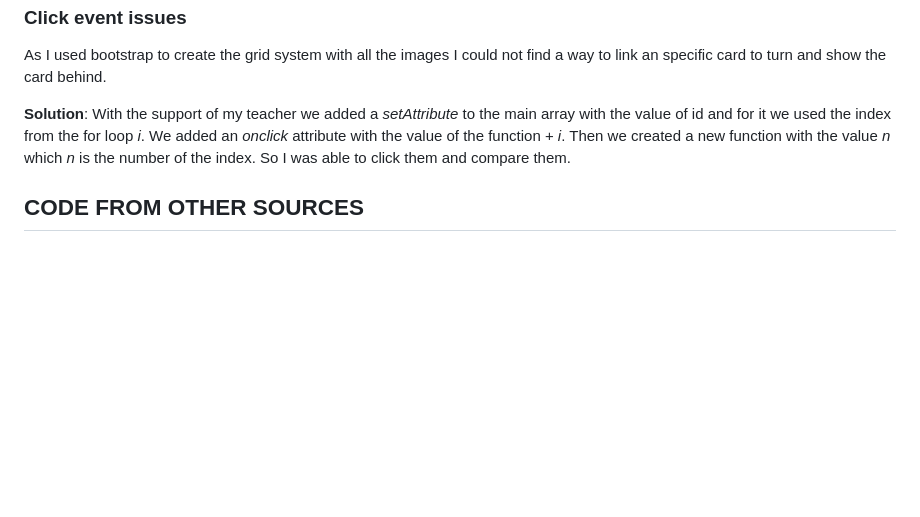
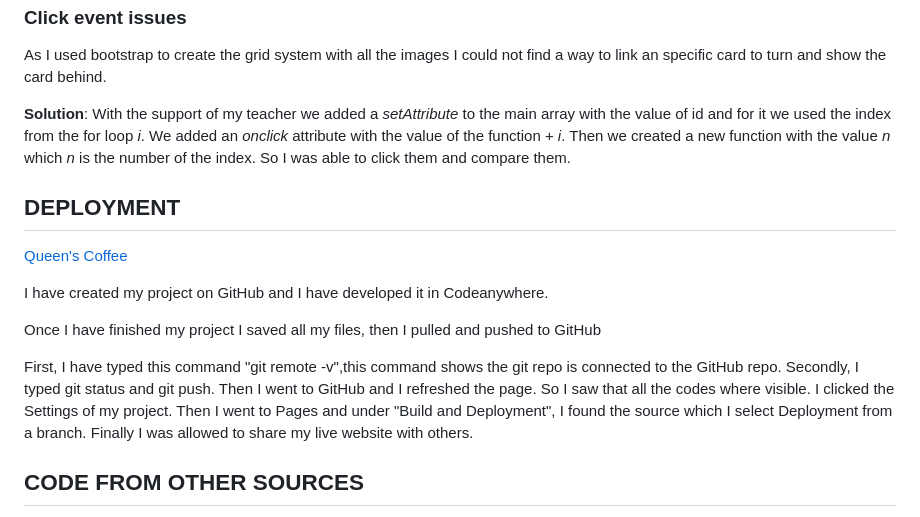
Before and after one commit to susanaviruglio/queens-coffee, a Markdown page: README.md, the part around the change. Drawn GitHub-style; blank space fills up the shorter version.

Commit message:
added deployment to my readme file

```diff
--- a/README.md
+++ b/README.md
@@ -183,6 +183,22 @@ As I used bootstrap to create the grid system with all the images I could not fi
 **Solution**: With the support of my teacher we added a *setAttribute* to the main array with the value of id and for it we used the index from the for loop *i*. We added an *onclick* attribute with the value of the function + *i*.
 Then we created a new function with the value *n* which *n* is the number of the index. So I was able to click them and compare them.
 
+## DEPLOYMENT
+
+[Queen's Coffee](https://susanaviruglio.github.io/queens-coffee/)
+
+I have created my project on GitHub and I have developed it in Codeanywhere.
+
+Once I have finished my project I saved all my files, then I pulled and pushed to GitHub
+
+First, I have typed this command "git remote -v",this command shows the git repo is connected to the GitHub repo.
+Secondly, I typed git status and git push.
+Then I went to GitHub and I refreshed the page. So I saw that all the codes where visible.
+I clicked the Settings of my project.
+Then I went to Pages and under "Build and Deployment", I found the source which I select Deployment from a branch.
+Finally I was allowed to share my live website with others.
+
+
 ## CODE FROM OTHER SOURCES
 
 All the code that I have used to create this website was taken from Code Institute learning platform a part from the next following sources:
```
